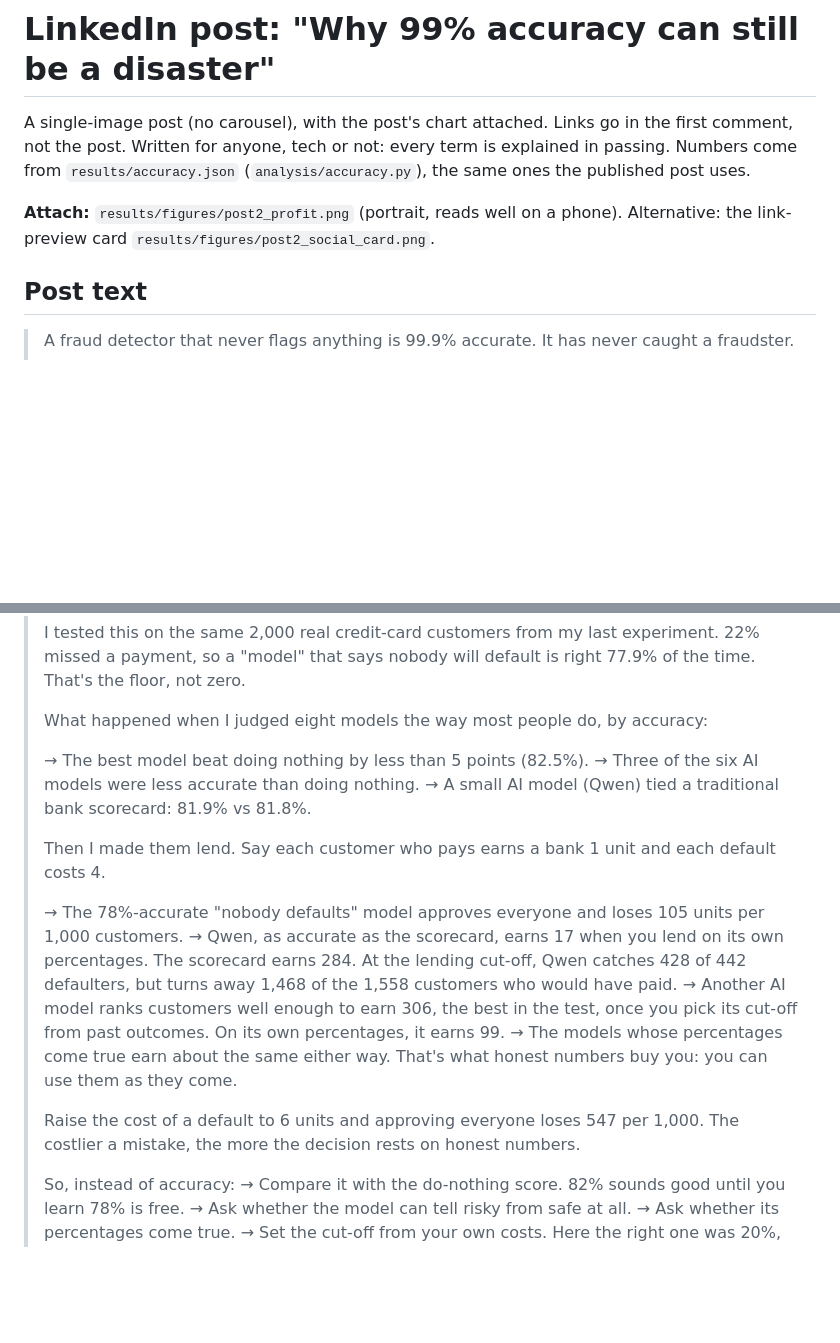
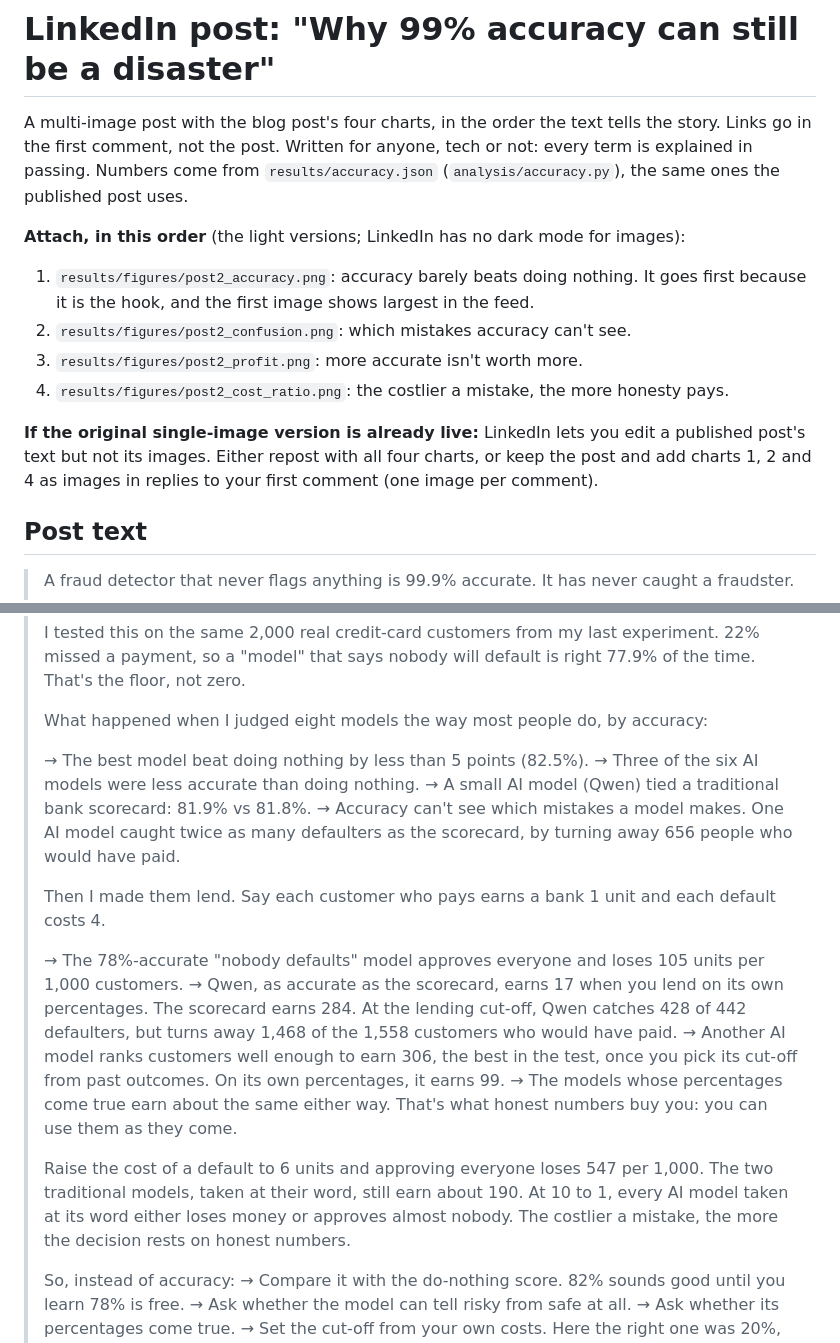
Before and after one commit to nishzsche/can-ai-know-when-its-wrong, a Markdown page: writeup/accuracy_linkedin.md, 2 parts joined by grey strips. GitHub-like rendering; blank space fills up the shorter version.

```diff
--- a/writeup/accuracy_linkedin.md
+++ b/writeup/accuracy_linkedin.md
@@ -1,8 +1,15 @@
 # LinkedIn post: "Why 99% accuracy can still be a disaster"
 
-A single-image post (no carousel), with the post's chart attached. Links go in the first comment, not the post. Written for anyone, tech or not: every term is explained in passing. Numbers come from `results/accuracy.json` (`analysis/accuracy.py`), the same ones the published post uses.
+A multi-image post with the blog post's four charts, in the order the text tells the story. Links go in the first comment, not the post. Written for anyone, tech or not: every term is explained in passing. Numbers come from `results/accuracy.json` (`analysis/accuracy.py`), the same ones the published post uses.
 
-**Attach:** `results/figures/post2_profit.png` (portrait, reads well on a phone). Alternative: the link-preview card `results/figures/post2_social_card.png`.
+**Attach, in this order** (the light versions; LinkedIn has no dark mode for images):
+
+1. `results/figures/post2_accuracy.png`: accuracy barely beats doing nothing. It goes first because it is the hook, and the first image shows largest in the feed.
+2. `results/figures/post2_confusion.png`: which mistakes accuracy can't see.
+3. `results/figures/post2_profit.png`: more accurate isn't worth more.
+4. `results/figures/post2_cost_ratio.png`: the costlier a mistake, the more honesty pays.
+
+**If the original single-image version is already live:** LinkedIn lets you edit a published post's text but not its images. Either repost with all four charts, or keep the post and add charts 1, 2 and 4 as images in replies to your first comment (one image per comment).
 
 ## Post text
 
@@ -17,6 +24,7 @@ A single-image post (no carousel), with the post's chart attached. Links go in t
 > → The best model beat doing nothing by less than 5 points (82.5%).
 > → Three of the six AI models were less accurate than doing nothing.
 > → A small AI model (Qwen) tied a traditional bank scorecard: 81.9% vs 81.8%.
+> → Accuracy can't see which mistakes a model makes. One AI model caught twice as many defaulters as the scorecard, by turning away 656 people who would have paid.
 >
 > Then I made them lend. Say each customer who pays earns a bank 1 unit and each default costs 4.
 >
@@ -25,7 +33,7 @@ A single-image post (no carousel), with the post's chart attached. Links go in t
 > → Another AI model ranks customers well enough to earn 306, the best in the test, once you pick its cut-off from past outcomes. On its own percentages, it earns 99.
 > → The models whose percentages come true earn about the same either way. That's what honest numbers buy you: you can use them as they come.
 >
-> Raise the cost of a default to 6 units and approving everyone loses 547 per 1,000. The costlier a mistake, the more the decision rests on honest numbers.
+> Raise the cost of a default to 6 units and approving everyone loses 547 per 1,000. The two traditional models, taken at their word, still earn about 190. At 10 to 1, every AI model taken at its word either loses money or approves almost nobody. The costlier a mistake, the more the decision rests on honest numbers.
 >
 > So, instead of accuracy:
 > → Compare it with the do-nothing score. 82% sounds good until you learn 78% is free.
```
Also changed, not shown: writeup/STYLE.md (+25 -0 lines), writeup/accuracy_post.md (+9 -3 lines), results/figures/post2_accuracy-dark.png (added), results/figures/post2_accuracy.png (added), results/figures/post2_confusion-dark.png (added), results/figures/post2_confusion.png (added), results/figures/post2_cost_ratio-dark.png (added), results/figures/post2_cost_ratio.png (added), 2 other files.
